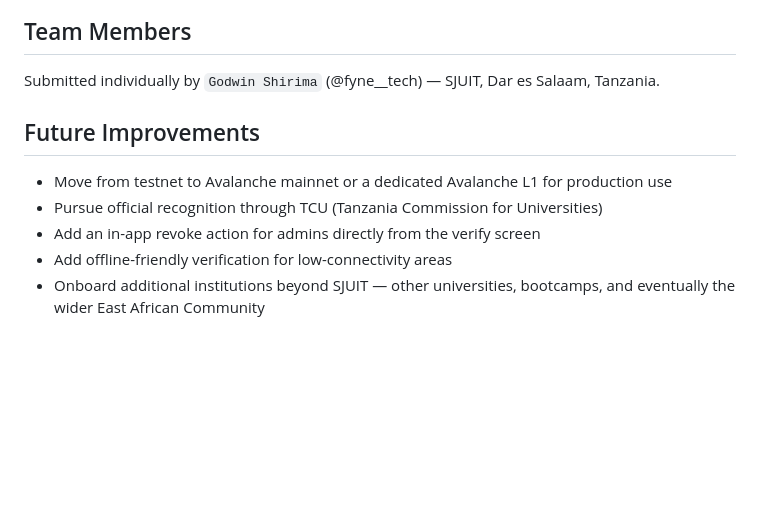
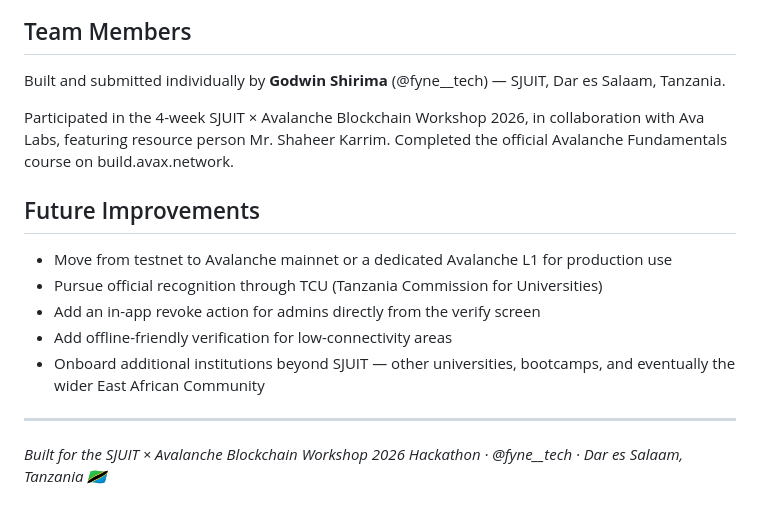
Before and after one commit to imma-dotcom/eduproof-tanzania, a Markdown page: README.md, the part around one of its changes. Rendered like a GitHub page; blank space fills up the shorter version.

```diff
--- a/README.md
+++ b/README.md
@@ -73,7 +83,9 @@ This is the third iteration of the contract. Earlier versions (`SJUITCertChain`,
 
 ## Team Members
 
-Submitted individually by `Godwin Shirima` (@fyne__tech) — SJUIT, Dar es Salaam, Tanzania.
+Built and submitted individually by **Godwin Shirima** (@fyne\_\_tech) — SJUIT, Dar es Salaam, Tanzania.
+
+Participated in the 4-week SJUIT × Avalanche Blockchain Workshop 2026, in collaboration with Ava Labs, featuring resource person Mr. Shaheer Karrim. Completed the official Avalanche Fundamentals course on build.avax.network.
 
 ## Future Improvements
 
@@ -82,3 +94,7 @@ Submitted individually by `Godwin Shirima` (@fyne__tech) — SJUIT, Dar es Salaa
 - Add an in-app revoke action for admins directly from the verify screen
 - Add offline-friendly verification for low-connectivity areas
 - Onboard additional institutions beyond SJUIT — other universities, bootcamps, and eventually the wider East African Community
+
+---
+
+*Built for the SJUIT × Avalanche Blockchain Workshop 2026 Hackathon · @fyne\_\_tech · Dar es Salaam, Tanzania 🇹🇿*
```
Also changed, not shown: other parts of README.md (+23 -13 lines).
